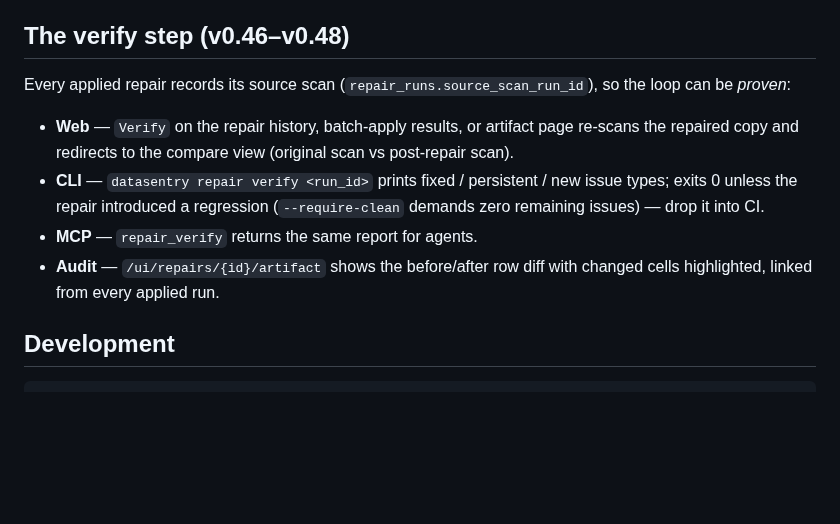
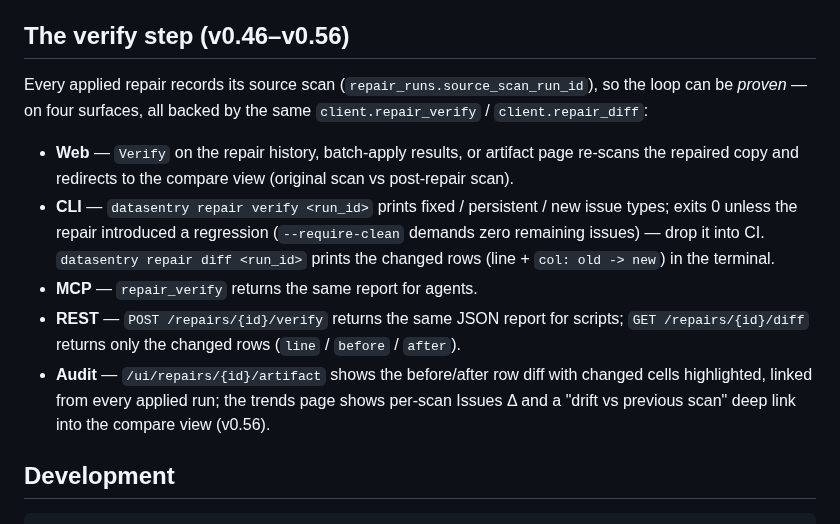
Before and after one commit to Jackxiaozhiren/datasentry, a Markdown page: README.md, the part around the change. Rendered like a GitHub page; blank space fills up the shorter version.

Commit message:
docs: README verify step — REST/diff surfaces + trends drift link (v0.56)

```diff
--- a/README.md
+++ b/README.md
@@ -323,10 +323,11 @@ reported under `errors` in the JSON envelope — add `--format json` to machine-
 - [Detect → fix → verify: the data quality loop](.growth/blog-3-repair-loop-en.md) — how the batch repair workbench (v0.30–v0.40) closes the loop with proposals, applied copies, and rollbacks. (中文版：[检测 → 修复 → 验证：数据质量闭环](.growth/blog-3-repair-loop-zh.md))
 - [Verifying the fix: four ways to prove a repair worked](.growth/blog-4-verify-loop-en.md) — provenance, one-click web verify, a CI gate with exit codes, MCP/REST verify, and row-level diffs on four surfaces (v0.42–v0.52). (中文版：[验证修复：四种方式证明一次修复真的生效了](.growth/blog-4-verify-loop-zh.md))
 
-## The verify step (v0.46–v0.48)
+## The verify step (v0.46–v0.56)
 
 Every applied repair records its source scan (`repair_runs.source_scan_run_id`),
-so the loop can be *proven*:
+so the loop can be *proven* — on four surfaces, all backed by the same
+`client.repair_verify` / `client.repair_diff`:
 
 - **Web** — `Verify` on the repair history, batch-apply results, or artifact
   page re-scans the repaired copy and redirects to the compare view
@@ -334,9 +335,16 @@ so the loop can be *proven*:
 - **CLI** — `datasentry repair verify <run_id>` prints fixed / persistent /
   new issue types; exits 0 unless the repair introduced a regression
   (`--require-clean` demands zero remaining issues) — drop it into CI.
+  `datasentry repair diff <run_id>` prints the changed rows
+  (line + `col: old -> new`) in the terminal.
 - **MCP** — `repair_verify` returns the same report for agents.
+- **REST** — `POST /repairs/{id}/verify` returns the same JSON report for
+  scripts; `GET /repairs/{id}/diff` returns only the changed rows
+  (`line` / `before` / `after`).
 - **Audit** — `/ui/repairs/{id}/artifact` shows the before/after row diff
-  with changed cells highlighted, linked from every applied run.
+  with changed cells highlighted, linked from every applied run; the trends
+  page shows per-scan Issues Δ and a "drift vs previous scan" deep link
+  into the compare view (v0.56).
 
 ## Development
 
```
